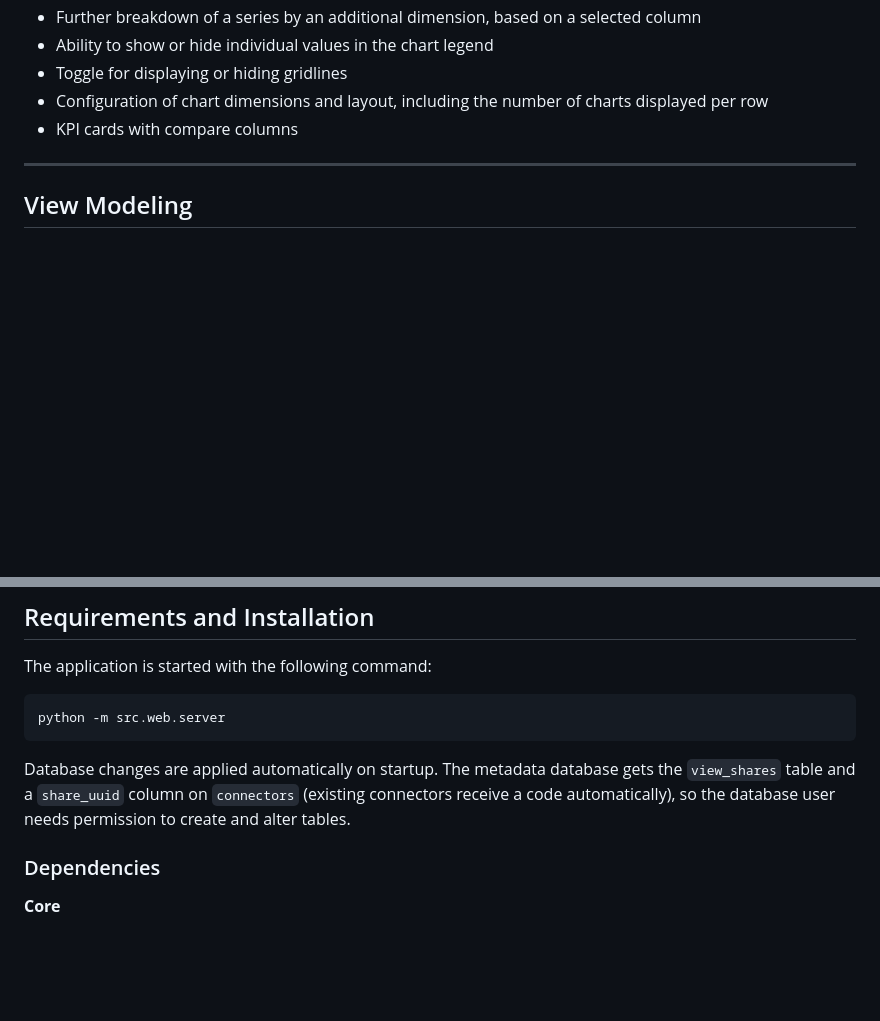
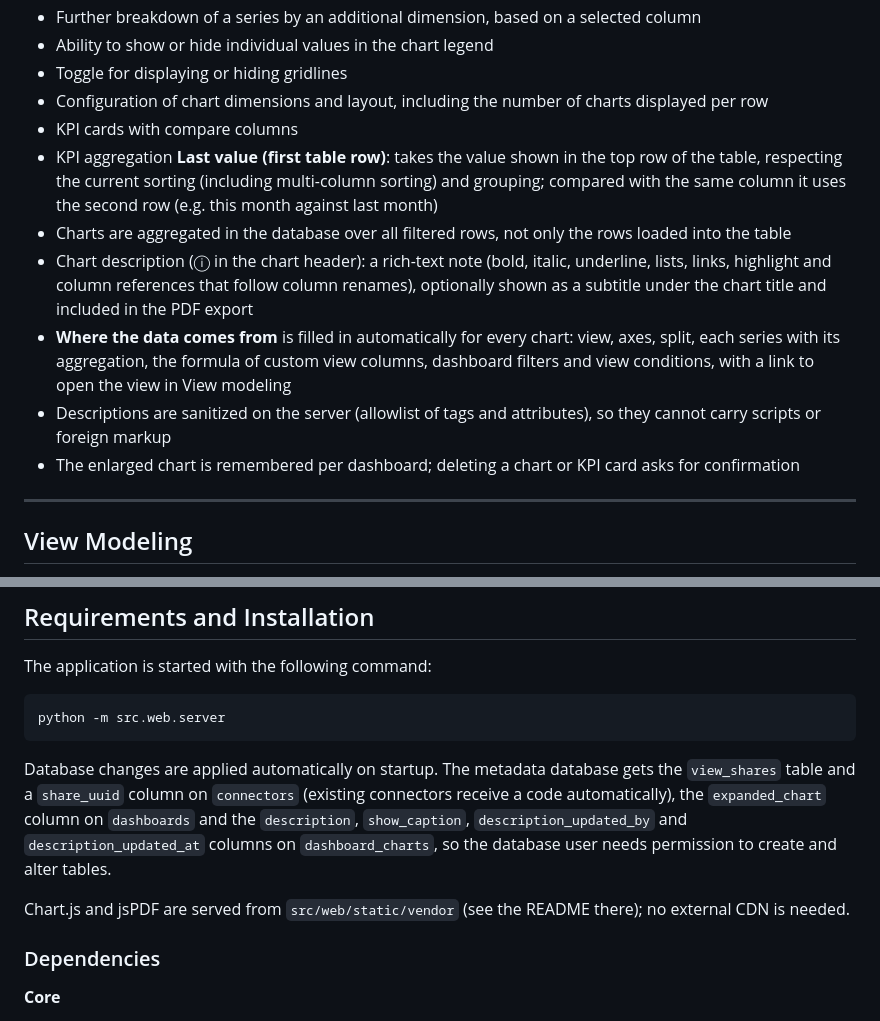
Before and after one commit to bluemoondom/analytics_admin, a Markdown page: README.md, 2 parts joined by grey strips. Drawn GitHub-style; blank space fills up the shorter version.

````diff
--- a/README.md
+++ b/README.md
@@ -35,6 +35,12 @@ Analytics Admin is a multi-user business intelligence platform that allows organ
 - Toggle for displaying or hiding gridlines
 - Configuration of chart dimensions and layout, including the number of charts displayed per row
 - KPI cards with compare columns
+- KPI aggregation **Last value (first table row)**: takes the value shown in the top row of the table, respecting the current sorting (including multi-column sorting) and grouping; compared with the same column it uses the second row (e.g. this month against last month)
+- Charts are aggregated in the database over all filtered rows, not only the rows loaded into the table
+- Chart description (ⓘ in the chart header): a rich-text note (bold, italic, underline, lists, links, highlight and column references that follow column renames), optionally shown as a subtitle under the chart title and included in the PDF export
+- **Where the data comes from** is filled in automatically for every chart: view, axes, split, each series with its aggregation, the formula of custom view columns, dashboard filters and view conditions, with a link to open the view in View modeling
+- Descriptions are sanitized on the server (allowlist of tags and attributes), so they cannot carry scripts or foreign markup
+- The enlarged chart is remembered per dashboard; deleting a chart or KPI card asks for confirmation
 
 ---
 
@@ -130,7 +136,9 @@ The application is started with the following command:
 python -m src.web.server
 ```
 
-Database changes are applied automatically on startup. The metadata database gets the `view_shares` table and a `share_uuid` column on `connectors` (existing connectors receive a code automatically), so the database user needs permission to create and alter tables.
+Database changes are applied automatically on startup. The metadata database gets the `view_shares` table and a `share_uuid` column on `connectors` (existing connectors receive a code automatically), the `expanded_chart` column on `dashboards` and the `description`, `show_caption`, `description_updated_by` and `description_updated_at` columns on `dashboard_charts`, so the database user needs permission to create and alter tables.
+
+Chart.js and jsPDF are served from `src/web/static/vendor` (see the README there); no external CDN is needed.
 
 ### Dependencies
 
````
Also changed, not shown: other parts of README.md (+4 -0 lines), img/screen13.jpg (added), img/screen14.jpg (added), 13 other files.
